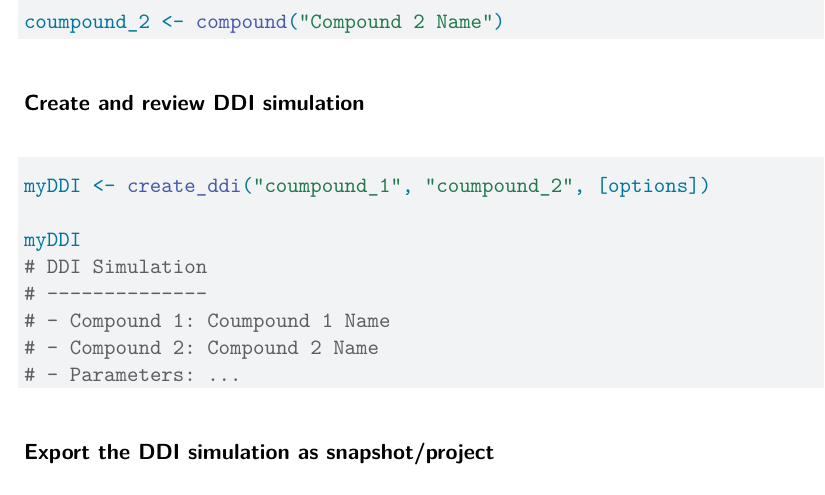
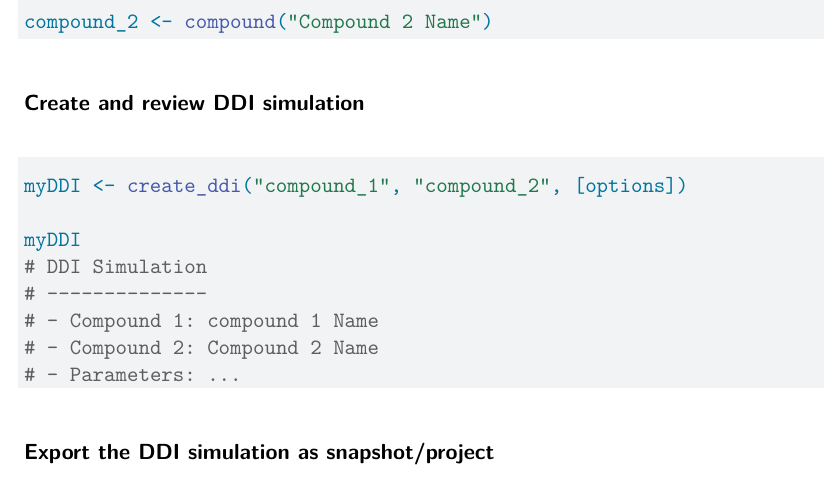
Before and after one commit to esqLABS/cts, a Quarto document (vignettes/articles/specifications.qmd): part of page 4 of 8, cut so that both start at the same text. Rendered offline with R 4.5, knitr and Pandoc in place of Quarto, then LaTeX, with nearby package versions; both versions are drawn in the output format of the newer one; drawn as R Markdown's standard PDF in place of the format the file asks for.

Commit message:
fix typo

````diff
--- a/vignettes/articles/specifications.qmd
+++ b/vignettes/articles/specifications.qmd
@@ -7,9 +7,9 @@ date-modified: today
 code-links: repo
 
 format:
-  # esqlabs-typst: default
+  esqlabs-typst: default
   # esqlabs-docx: default
-  esqlabs-html: default
+  # esqlabs-html: default
 
 mermaid-format: svg
 ---
@@ -124,19 +124,19 @@ compound_1
 # -----------
 # - Parameters: ...
 
-coumpound_2 <- compound("Compound 2 Name")
+compound_2 <- compound("Compound 2 Name")
 ```
 
 
 ### Create and review DDI simulation
 
 ```r
-myDDI <- create_ddi("coumpound_1", "coumpound_2", [options])
+myDDI <- create_ddi("compound_1", "compound_2", [options])
 
 myDDI
 # DDI Simulation
 # --------------
-# - Compound 1: Coumpound 1 Name
+# - Compound 1: compound 1 Name
 # - Compound 2: Compound 2 Name
 # - Parameters: ...
 ```
````
